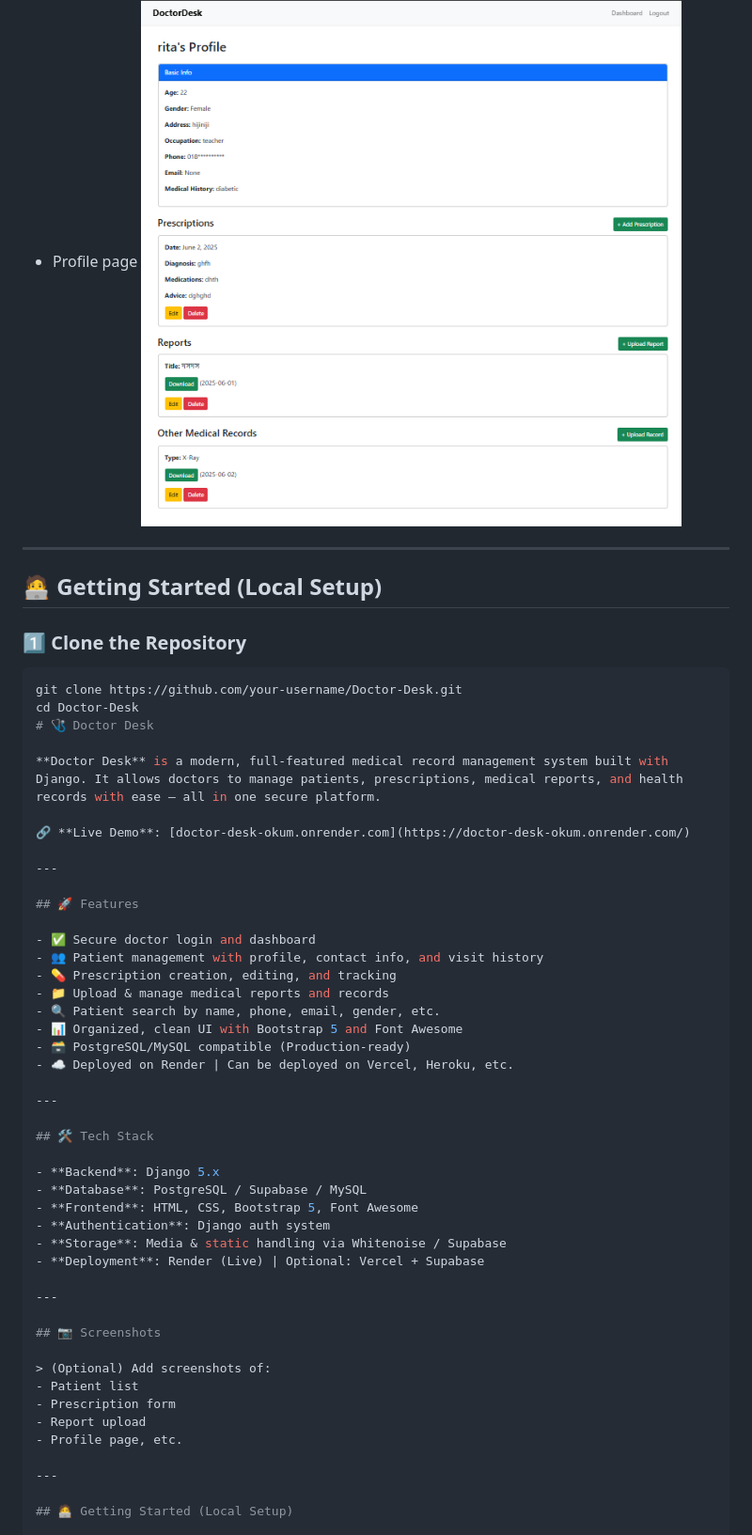
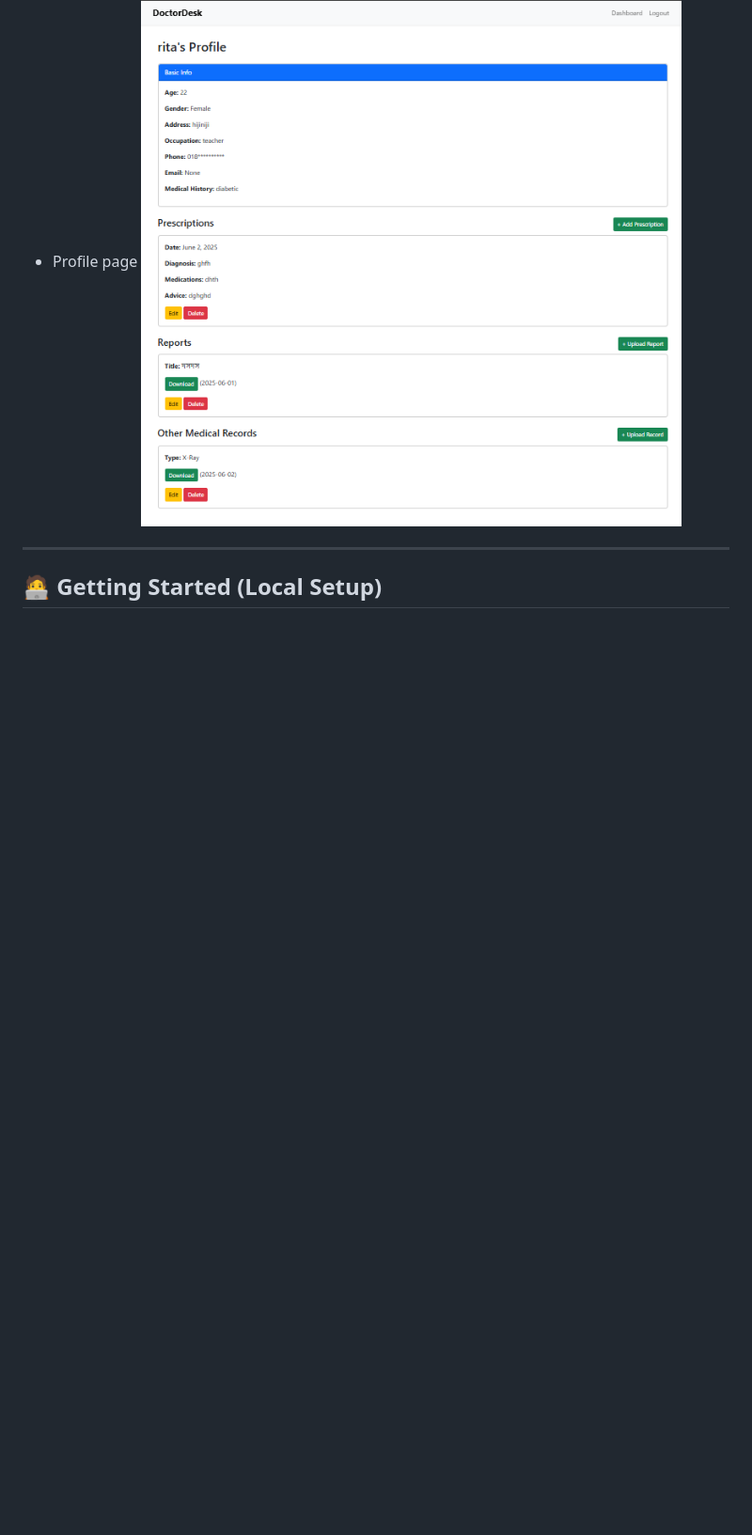
Before and after one commit to Fizur-Rahman-Fahim/Doctor-Desk, a Markdown page: readme.md, the part around the change. Shown: that part at 94% size. Rendered like a GitHub page; blank space fills up the shorter version.

Commit message:
README corrected

````diff
--- a/readme.md
+++ b/readme.md
@@ -36,55 +36,6 @@
 - Patient list ![alt text](<Screenshot 2025-06-02 185254.png>)
 - Profile page ![alt text](<Screenshot 2025-06-02 185322.png>)
 
-
----
-
-## 🧑‍💻 Getting Started (Local Setup)
-
-### 1️⃣ Clone the Repository
-
-```bash
-git clone https://github.com/your-username/Doctor-Desk.git
-cd Doctor-Desk
-# 🩺 Doctor Desk
-
-**Doctor Desk** is a modern, full-featured medical record management system built with Django. It allows doctors to manage patients, prescriptions, medical reports, and health records with ease — all in one secure platform.
-
-🔗 **Live Demo**: [doctor-desk-okum.onrender.com](https://doctor-desk-okum.onrender.com/)
-
----
-
-## 🚀 Features
-
-- ✅ Secure doctor login and dashboard
-- 👥 Patient management with profile, contact info, and visit history
-- 💊 Prescription creation, editing, and tracking
-- 📁 Upload & manage medical reports and records
-- 🔍 Patient search by name, phone, email, gender, etc.
-- 📊 Organized, clean UI with Bootstrap 5 and Font Awesome
-- 🗃️ PostgreSQL/MySQL compatible (Production-ready)
-- ☁️ Deployed on Render | Can be deployed on Vercel, Heroku, etc.
-
----
-
-## 🛠️ Tech Stack
-
-- **Backend**: Django 5.x
-- **Database**: PostgreSQL / Supabase / MySQL
-- **Frontend**: HTML, CSS, Bootstrap 5, Font Awesome
-- **Authentication**: Django auth system
-- **Storage**: Media & static handling via Whitenoise / Supabase
-- **Deployment**: Render (Live) | Optional: Vercel + Supabase
-
----
-
-## 📷 Screenshots
-
-> (Optional) Add screenshots of:
-- Patient list
-- Prescription form
-- Report upload
-- Profile page, etc.
 
 ---
 
````
